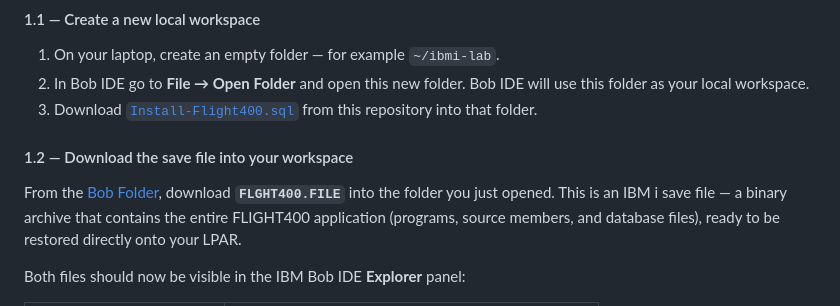
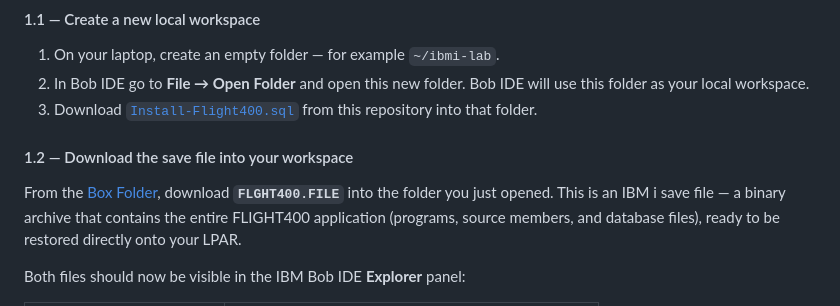
Before and after one commit to bmarolleau/flight400-demo, a Markdown page: README.md, the part around one of its changes. Drawn GitHub-style.

```diff
--- a/README.md
+++ b/README.md
@@ -50,7 +50,7 @@ In this section you will deploy the FLIGHT400 save file to your IBM i LPAR and r
 
 #### 1.2 — Download the save file into your workspace
 
-From the [Bob Folder](https://ibm.box.com/v/flight400-box), download **`FLGHT400.FILE`** into the folder you just opened.
+From the [Box Folder](https://ibm.box.com/v/flight400-box), download **`FLGHT400.FILE`** into the folder you just opened.
 This is an IBM i save file — a binary archive that contains the entire FLIGHT400 application (programs, source members, and database files), ready to be restored directly onto your LPAR.
 
 Both files should now be visible in the IBM Bob IDE **Explorer** panel:
```
Also changed, not shown: other parts of README.md (+1 -1 lines).
